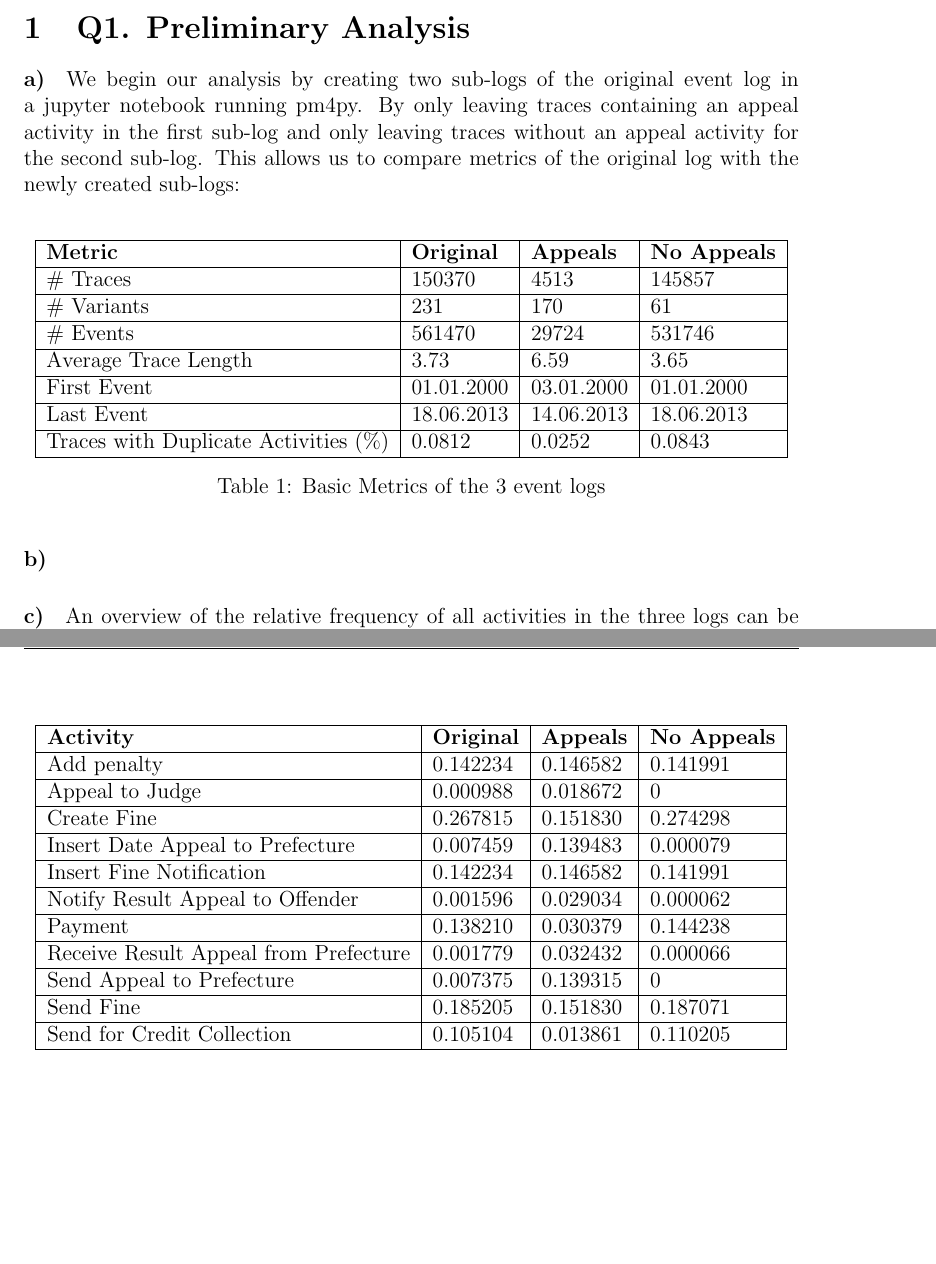
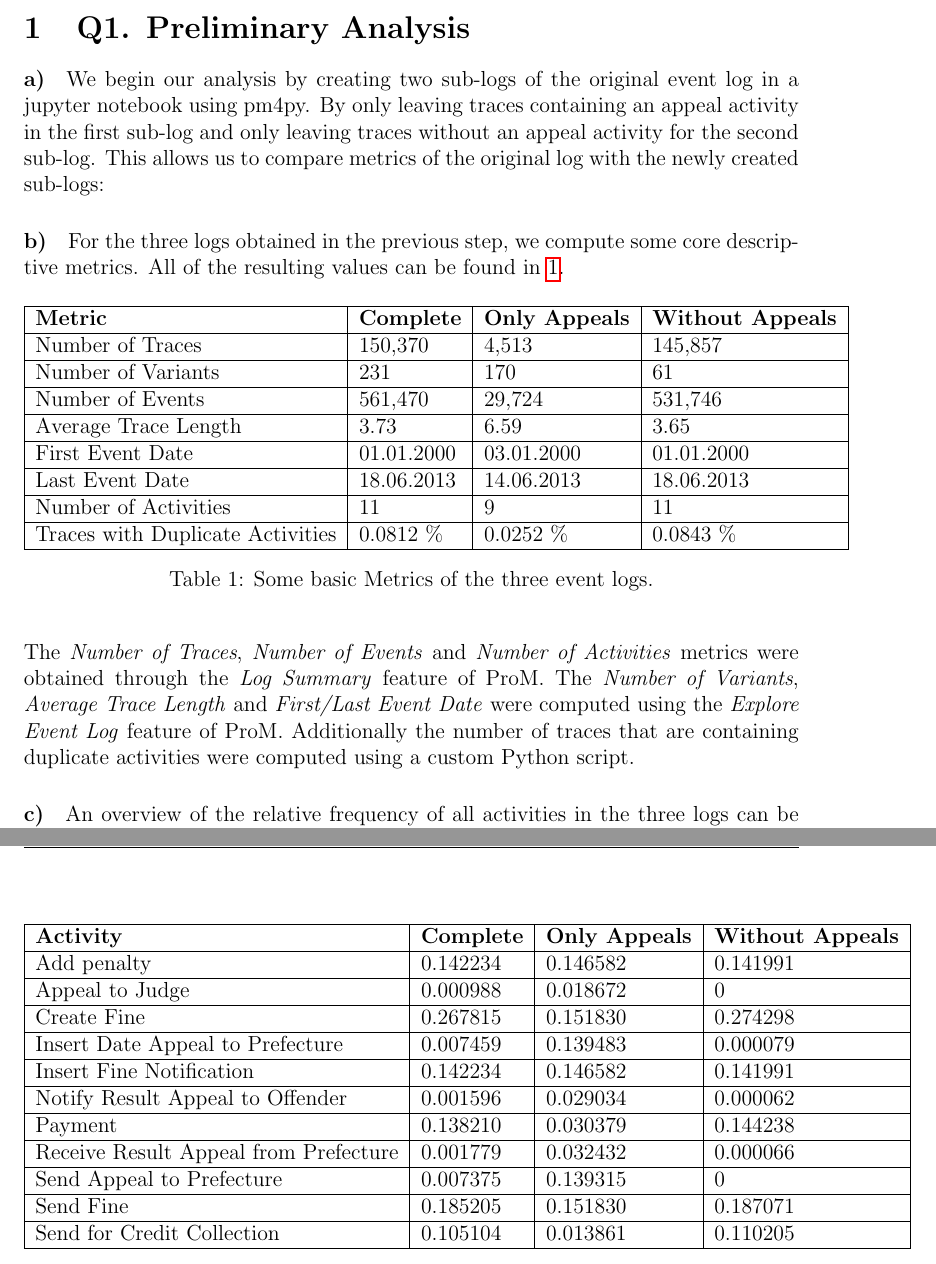
Before and after one commit to brunompacheco/APM-A2, a LaTeX document (report/report.tex): two parts of pages 2 and 9 of 9 before the commit and two parts of pages 2 and 8 of 8 after it, joined at a grey line, cut so that both start at the same text, the shorter picture padded with empty space. Compiled offline with pdfLaTeX.

Commit message:
q1 b) additional explenation and some formatting

```diff
--- a/report/report.tex
+++ b/report/report.tex
@@ -80,28 +80,30 @@
 \section{Q1. Preliminary Analysis}
 
 \paragraph{\textbf{a)}}
-We begin our analysis by creating two sub-logs of the original event log in a jupyter notebook running pm4py.
+We begin our analysis by creating two sub-logs of the original event log in a jupyter notebook using pm4py.
 By only leaving traces containing an appeal activity in the first sub-log and only leaving traces without an appeal activity for the second sub-log.
 This allows us to compare metrics of the original log with the newly created sub-logs:
 
 \paragraph{\textbf{b)}}
-
+For the three logs obtained in the previous step, we compute some core descriptive metrics. All of the resulting values can be found in \ref{tab:1b}.
 \begin{table}[H]
 \centering
 \begin{tabular}{|l|l|l|l|l|}
-	\hline \textbf{Metric} & \textbf{Original} & \textbf{Appeals} & \textbf{No Appeals} \\
-	\hline \# Traces & 150370 & 4513 & 145857\\
-	\hline \# Variants & 231 & 170 &61\\
-	\hline \# Events & 561470 & 29724 & 531746\\
+	\hline \textbf{Metric} & \textbf{Complete} & \textbf{Only Appeals} & \textbf{Without Appeals} \\
+	\hline Number of Traces & 150,370 & 4,513 & 145,857\\
+	\hline Number of Variants & 231 & 170 &61\\
+	\hline Number of Events & 561,470 & 29,724 & 531,746\\
 	\hline Average Trace Length & 3.73 & 6.59 & 3.65\\
-	\hline First Event & 01.01.2000 & 03.01.2000 & 01.01.2000\\
-	\hline Last Event & 18.06.2013 & 14.06.2013 & 18.06.2013\\
-	\hline Traces with Duplicate Activities (\%)  & 0.0812 & 0.0252 & 0.0843\\
+	\hline First Event Date & 01.01.2000 & 03.01.2000 & 01.01.2000\\
+	\hline Last Event Date & 18.06.2013 & 14.06.2013 & 18.06.2013\\
+	\hline Number of Activities & 11 & 9 & 11 \\
+	\hline Traces with Duplicate Activities  & 0.0812 \% & 0.0252 \% & 0.0843 \%\\
 	\hline
 \end{tabular}
-\caption{Basic Metrics of the 3 event logs}
+\caption{Some basic Metrics of the three event logs.}
 \label{tab:1b}
 \end{table}
+The \emph{Number of Traces}, \emph{Number of Events} and \emph{Number of Activities} metrics were obtained through the \emph{Log Summary} feature of ProM. The \emph{Number of Variants}, \emph{Average Trace Length} and \emph{First/Last Event Date} were computed using the \emph{Explore Event Log} feature of ProM. Additionally the number of traces that are containing duplicate activities were computed using a custom Python script.
 
 \paragraph{\textbf{c)}}
 
@@ -197,7 +196,7 @@ case duration could be reduced if there were less cases where the fine has to be
 \begin{table}[H]
 \centering
 \begin{tabular}{|l|l|l|l|l|}
-\hline \textbf{Activity} & \textbf{Original} & \textbf{Appeals} & \textbf{No Appeals} \\
+\hline \textbf{Activity} & \textbf{Complete} & \textbf{Only Appeals} & \textbf{Without Appeals} \\
 \hline Add penalty & 0.142234 & 0.146582 & 0.141991\\
 \hline Appeal to Judge & 0.000988 & 0.018672 &0\\
 \hline Create Fine & 0.267815 & 0.151830 & 0.274298\\
```
Also changed, not shown: report/report.tex (9 more changed lines).
